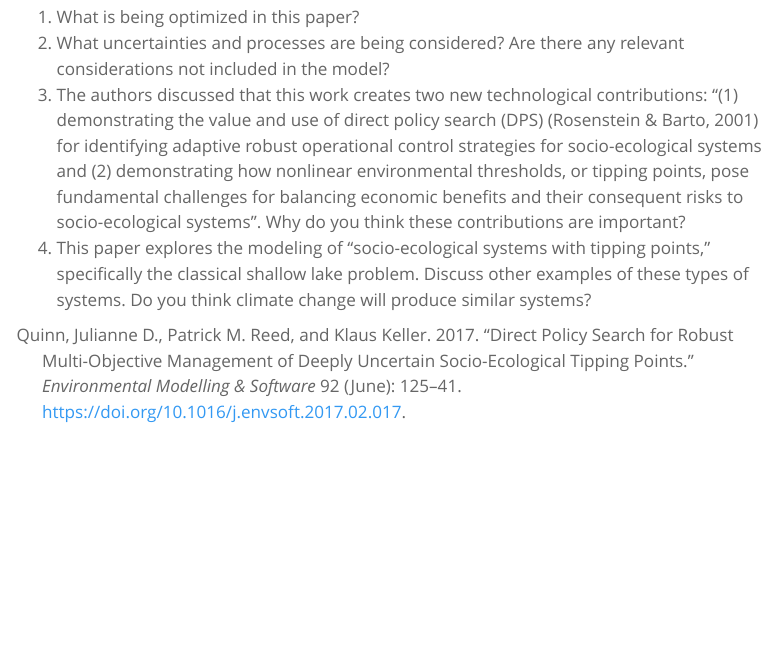
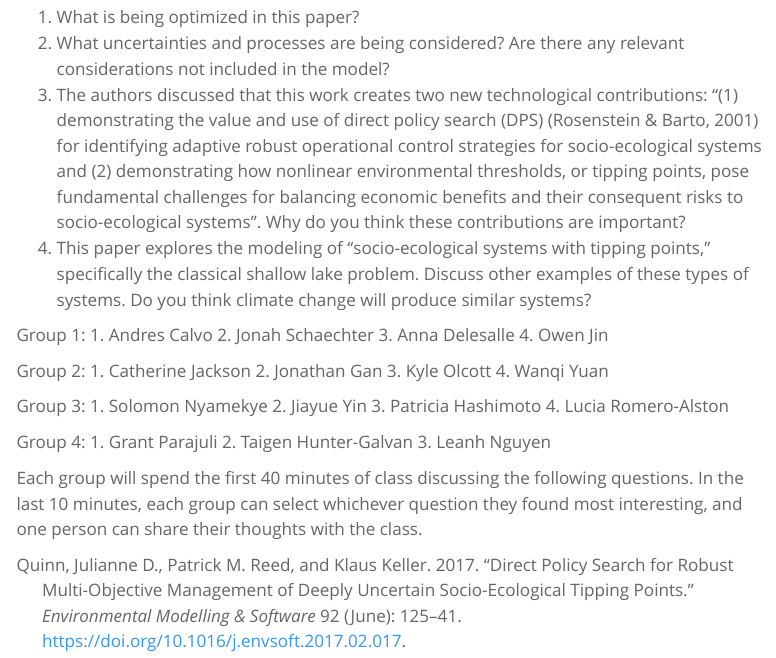
Before and after one commit to catherinecjackson/ceve-421-521.github.io, a Quarto document (readings/week-09-reading.qmd): the page in a window 1100 px wide, from 130 px down. Rendered offline with R 4.5, knitr and Pandoc in place of Quarto, with nearby package versions; menus at the side of the page are left out.

Commit message:
Update week-09-reading.qmd with Groups and Instructions!
Add groups and instructions!

```diff
--- a/readings/week-09-reading.qmd
+++ b/readings/week-09-reading.qmd
@@ -14,3 +14,28 @@ Please read from @quinn_dps:2017 and answer the following questions:
 1. The authors discussed that this work creates two new technological contributions: "(1) demonstrating the value and use of direct policy search (DPS) (Rosenstein & Barto, 2001) for identifying adaptive robust operational control strategies for socio-ecological systems and (2) demonstrating how nonlinear environmental thresholds, or tipping points, pose fundamental challenges for balancing economic benefits and their consequent risks
 to socio-ecological systems". Why do you think these contributions are important?
 1. This paper explores the modeling of "socio-ecological systems with tipping points," specifically the classical shallow lake problem. Discuss other examples of these types of systems. Do you think climate change will produce similar systems?
+
+Group 1:
+1. Andres Calvo
+2. Jonah Schaechter
+3. Anna Delesalle
+4. Owen Jin
+
+Group 2:
+1. Catherine Jackson
+2. Jonathan Gan
+3. Kyle Olcott
+4. Wanqi Yuan
+
+Group 3:
+1. Solomon Nyamekye
+2. Jiayue Yin
+3. Patricia Hashimoto
+4. Lucia Romero-Alston
+
+Group 4:
+1. Grant Parajuli
+2. Taigen Hunter-Galvan
+3. Leanh Nguyen
+
+Each group will spend the first 40 minutes of class discussing the following questions. In the last 10 minutes, each group can select whichever question they found most interesting, and one person can share their thoughts with the class.
```
